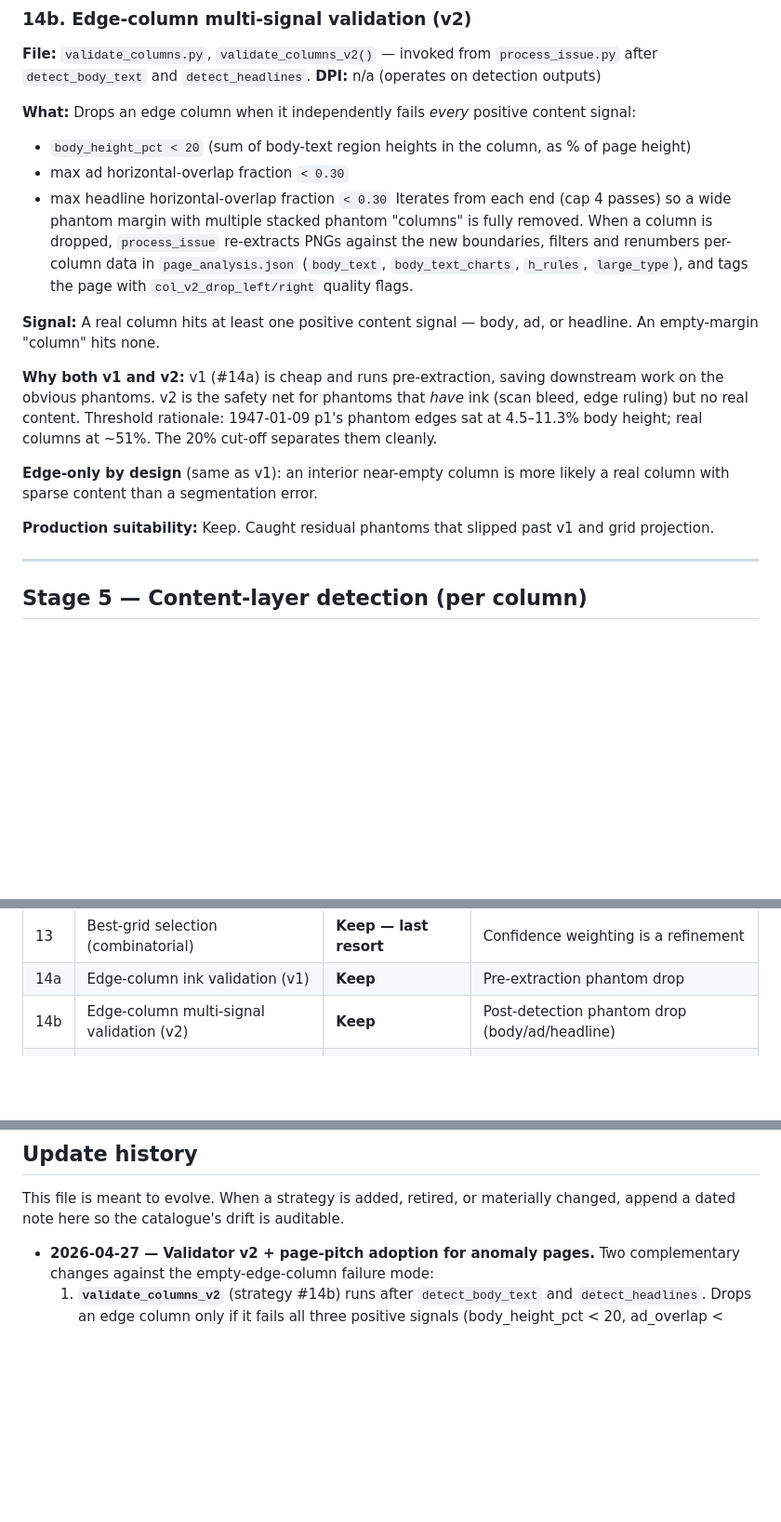
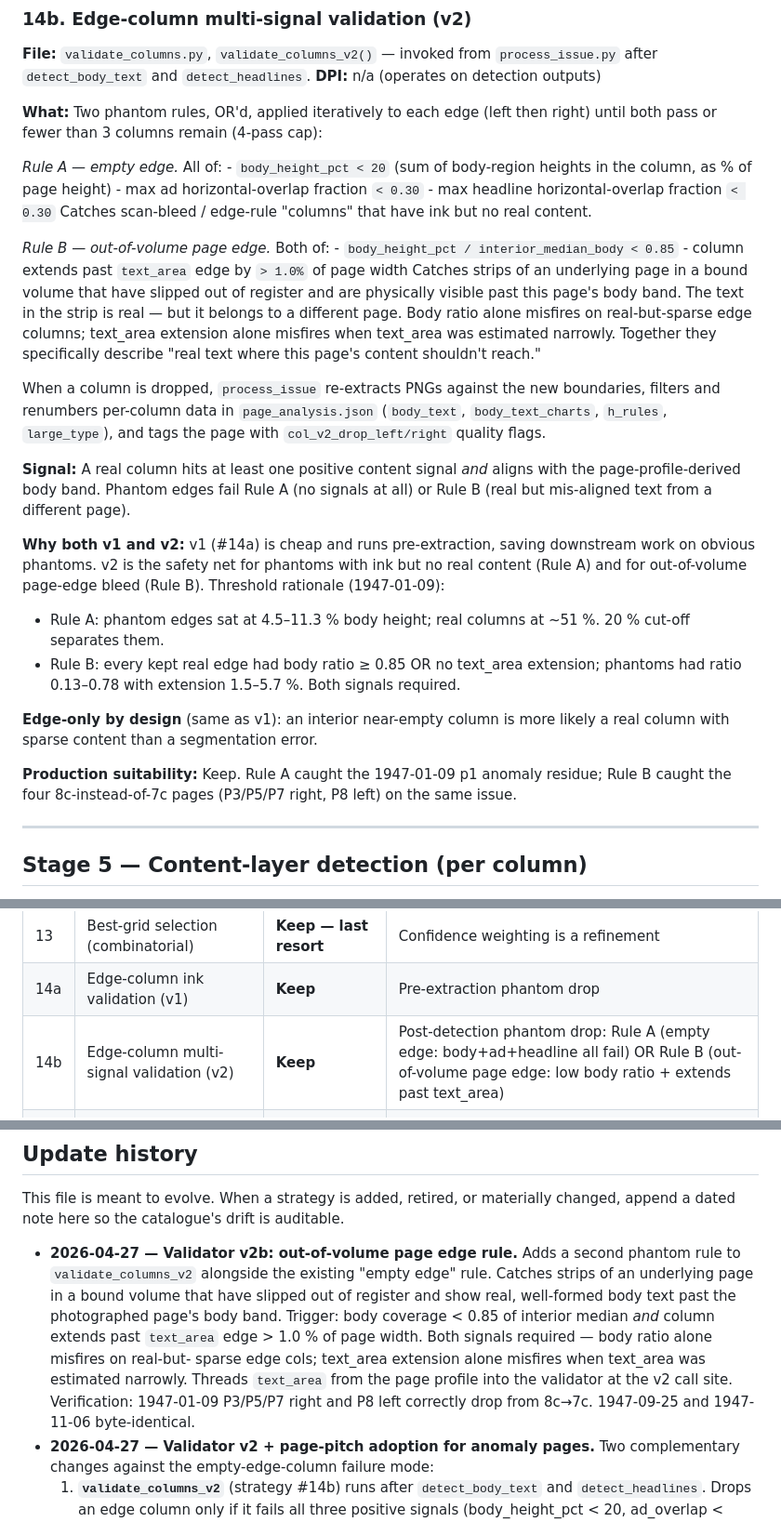
Before and after one commit to surfimpress/MVTMcols, a Markdown page: instructions/detection_methods_review.md, 3 parts joined by grey strips. Shown at 93% size. Drawn GitHub-style; blank space fills up the shorter version.

Commit message:
instructions: validator v2b (out-of-volume page edge rule)
detection_methods_review:
  - Strategy 14b updated to document Rule A (empty edge) and
    Rule B (out-of-volume page edge) explicitly, with thresholds
    and the rationale for requiring both body ratio + text_area
    extension on Rule B.
  - Summary table entry for 14b expanded.
  - Update-history entry covering the v2b rule and verification.

layout_observations:
  - New entry for 1947-01-09 issue-wide out-of-volume edges
    (P3/P5/P7 right, P8 left). Documents the body-ratio /
    text_area-extension signature and notes P6 left as the
    protective contrast for Rule B.

Co-Authored-By: Claude Opus 4 <noreply@anthropic.com>

```diff
--- a/instructions/detection_methods_review.md
+++ b/instructions/detection_methods_review.md
@@ -410,36 +410,57 @@ detector wastes work on them.
 `process_issue.py` after `detect_body_text` and `detect_headlines`.
 **DPI:** n/a (operates on detection outputs)
 
-**What:** Drops an edge column when it independently fails *every*
-positive content signal:
-  - `body_height_pct < 20` (sum of body-text region heights in the
-    column, as % of page height)
-  - max ad horizontal-overlap fraction `< 0.30`
-  - max headline horizontal-overlap fraction `< 0.30`
-Iterates from each end (cap 4 passes) so a wide phantom margin with
-multiple stacked phantom "columns" is fully removed. When a column
-is dropped, `process_issue` re-extracts PNGs against the new
-boundaries, filters and renumbers per-column data in
+**What:** Two phantom rules, OR'd, applied iteratively to each edge
+(left then right) until both pass or fewer than 3 columns remain
+(4-pass cap):
+
+  *Rule A — empty edge.* All of:
+    - `body_height_pct < 20` (sum of body-region heights in the
+      column, as % of page height)
+    - max ad horizontal-overlap fraction `< 0.30`
+    - max headline horizontal-overlap fraction `< 0.30`
+  Catches scan-bleed / edge-rule "columns" that have ink but no
+  real content.
+
+  *Rule B — out-of-volume page edge.* Both of:
+    - `body_height_pct / interior_median_body < 0.85`
+    - column extends past `text_area` edge by `> 1.0%` of page width
+  Catches strips of an underlying page in a bound volume that have
+  slipped out of register and are physically visible past this
+  page's body band. The text in the strip is real — but it belongs
+  to a different page. Body ratio alone misfires on real-but-sparse
+  edge columns; text_area extension alone misfires when text_area
+  was estimated narrowly. Together they specifically describe
+  "real text where this page's content shouldn't reach."
+
+When a column is dropped, `process_issue` re-extracts PNGs against
+the new boundaries, filters and renumbers per-column data in
 `page_analysis.json` (`body_text`, `body_text_charts`, `h_rules`,
 `large_type`), and tags the page with `col_v2_drop_left/right`
 quality flags.
 
-**Signal:** A real column hits at least one positive content signal —
-body, ad, or headline. An empty-margin "column" hits none.
+**Signal:** A real column hits at least one positive content signal
+*and* aligns with the page-profile-derived body band. Phantom edges
+fail Rule A (no signals at all) or Rule B (real but mis-aligned text
+from a different page).
 
 **Why both v1 and v2:** v1 (#14a) is cheap and runs pre-extraction,
-saving downstream work on the obvious phantoms. v2 is the safety net
-for phantoms that *have* ink (scan bleed, edge ruling) but no real
-content. Threshold rationale: 1947-01-09 p1's phantom edges sat at
-4.5–11.3% body height; real columns at ~51%. The 20% cut-off
-separates them cleanly.
+saving downstream work on obvious phantoms. v2 is the safety net for
+phantoms with ink but no real content (Rule A) and for out-of-volume
+page-edge bleed (Rule B). Threshold rationale (1947-01-09):
+  - Rule A: phantom edges sat at 4.5–11.3 % body height; real
+    columns at ~51 %. 20 % cut-off separates them.
+  - Rule B: every kept real edge had body ratio ≥ 0.85 OR no
+    text_area extension; phantoms had ratio 0.13–0.78 with
+    extension 1.5–5.7 %. Both signals required.
 
 **Edge-only by design** (same as v1): an interior near-empty column
 is more likely a real column with sparse content than a segmentation
 error.
 
-**Production suitability:** Keep. Caught residual phantoms that
-slipped past v1 and grid projection.
+**Production suitability:** Keep. Rule A caught the 1947-01-09 p1
+anomaly residue; Rule B caught the four 8c-instead-of-7c pages
+(P3/P5/P7 right, P8 left) on the same issue.
 
 ---
 
@@ -582,7 +603,7 @@ defence against single-page detection failures.
 | 12 | Narrow column merging | **Keep, make adaptive** | Cleanup step |
 | 13 | Best-grid selection (combinatorial) | **Keep — last resort** | Confidence weighting is a refinement |
 | 14a | Edge-column ink validation (v1) | **Keep** | Pre-extraction phantom drop |
-| 14b | Edge-column multi-signal validation (v2) | **Keep** | Post-detection phantom drop (body/ad/headline) |
+| 14b | Edge-column multi-signal validation (v2) | **Keep** | Post-detection phantom drop: Rule A (empty edge: body+ad+headline all fail) OR Rule B (out-of-volume page edge: low body ratio + extends past text_area) |
 | 15 | Page-2 editorial template | **Keep** | Template #1 of an extensible system |
 | 16 | Multi-column headline (gutter-fill) | **Keep** | Pair with single-column headline detection later |
 | 17 | Body-text rhythm (300 DPI) | **Keep** | Higher DPI cost is justified |
@@ -623,6 +644,19 @@ This file is meant to evolve. When a strategy is added, retired, or
 materially changed, append a dated note here so the catalogue's drift is
 auditable.
 
+- **2026-04-27 — Validator v2b: out-of-volume page edge rule.**
+  Adds a second phantom rule to `validate_columns_v2` alongside
+  the existing "empty edge" rule. Catches strips of an underlying
+  page in a bound volume that have slipped out of register and
+  show real, well-formed body text past the photographed page's
+  body band. Trigger: body coverage < 0.85 of interior median
+  *and* column extends past `text_area` edge > 1.0 % of page width.
+  Both signals required — body ratio alone misfires on real-but-
+  sparse edge cols; text_area extension alone misfires when
+  text_area was estimated narrowly. Threads `text_area` from the
+  page profile into the validator at the v2 call site.
+  Verification: 1947-01-09 P3/P5/P7 right and P8 left correctly
+  drop from 8c→7c. 1947-09-25 and 1947-11-06 byte-identical.
 - **2026-04-27 — Validator v2 + page-pitch adoption for anomaly
   pages.** Two complementary changes against the
   empty-edge-column failure mode:
```
Also changed, not shown: instructions/layout_observations.md (+27 -0 lines).
